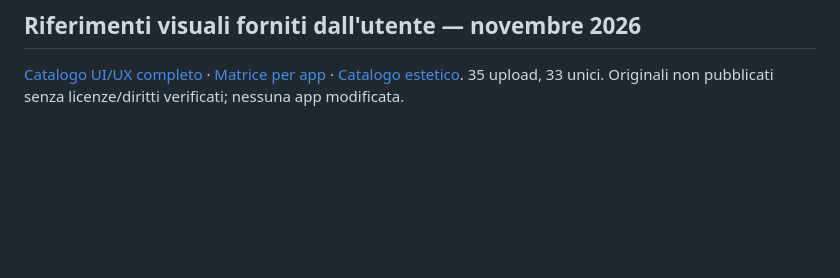
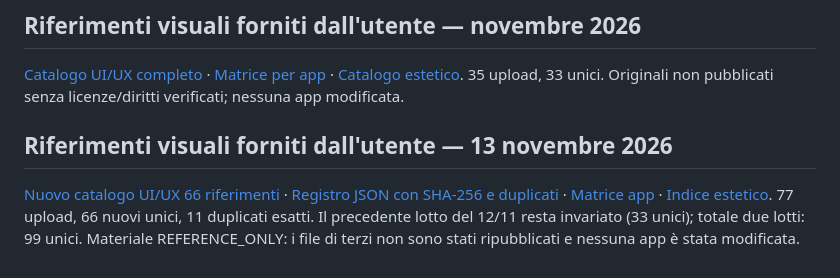
Before and after one commit to riccardopinato/Design-App, a Markdown page: README.md, the part around the change. GitHub-like rendering; blank space fills up the shorter version.

Commit message:
docs: link 2026-11-13 visual catalog in README.md

```diff
--- a/README.md
+++ b/README.md
@@ -147,3 +147,7 @@ Nuova sezione [UI/UX](./UI-UX/README.md) per catalogare tecniche visive, pattern
 ## Riferimenti visuali forniti dall'utente — novembre 2026
 
 [Catalogo UI/UX completo](./UI-UX/RIFERIMENTI_UTENTE_2026-11-12.md) · [Matrice per app](./UI-UX/MATRICE_APP_RIFERIMENTI_2026-11-12.md) · [Catalogo estetico](./MOCKUP%20ESTETICI/RIFERIMENTI_UTENTE_2026-11-12.md). 35 upload, 33 unici. Originali non pubblicati senza licenze/diritti verificati; nessuna app modificata.
+
+## Riferimenti visuali forniti dall'utente — 13 novembre 2026
+
+[Nuovo catalogo UI/UX 66 riferimenti](./UI-UX/RIFERIMENTI_UTENTE_2026-11-13.md) · [Registro JSON con SHA-256 e duplicati](./UI-UX/REGISTRO_RIFERIMENTI_UTENTE_2026-11-13.json) · [Matrice app](./UI-UX/MATRICE_APP_RIFERIMENTI_2026-11-13.md) · [Indice estetico](./MOCKUP%20ESTETICI/RIFERIMENTI_UTENTE_2026-11-13.md). 77 upload, 66 nuovi unici, 11 duplicati esatti. Il precedente lotto del 12/11 resta invariato (33 unici); totale due lotti: 99 unici. Materiale REFERENCE_ONLY: i file di terzi non sono stati ripubblicati e nessuna app è stata modificata.
```
